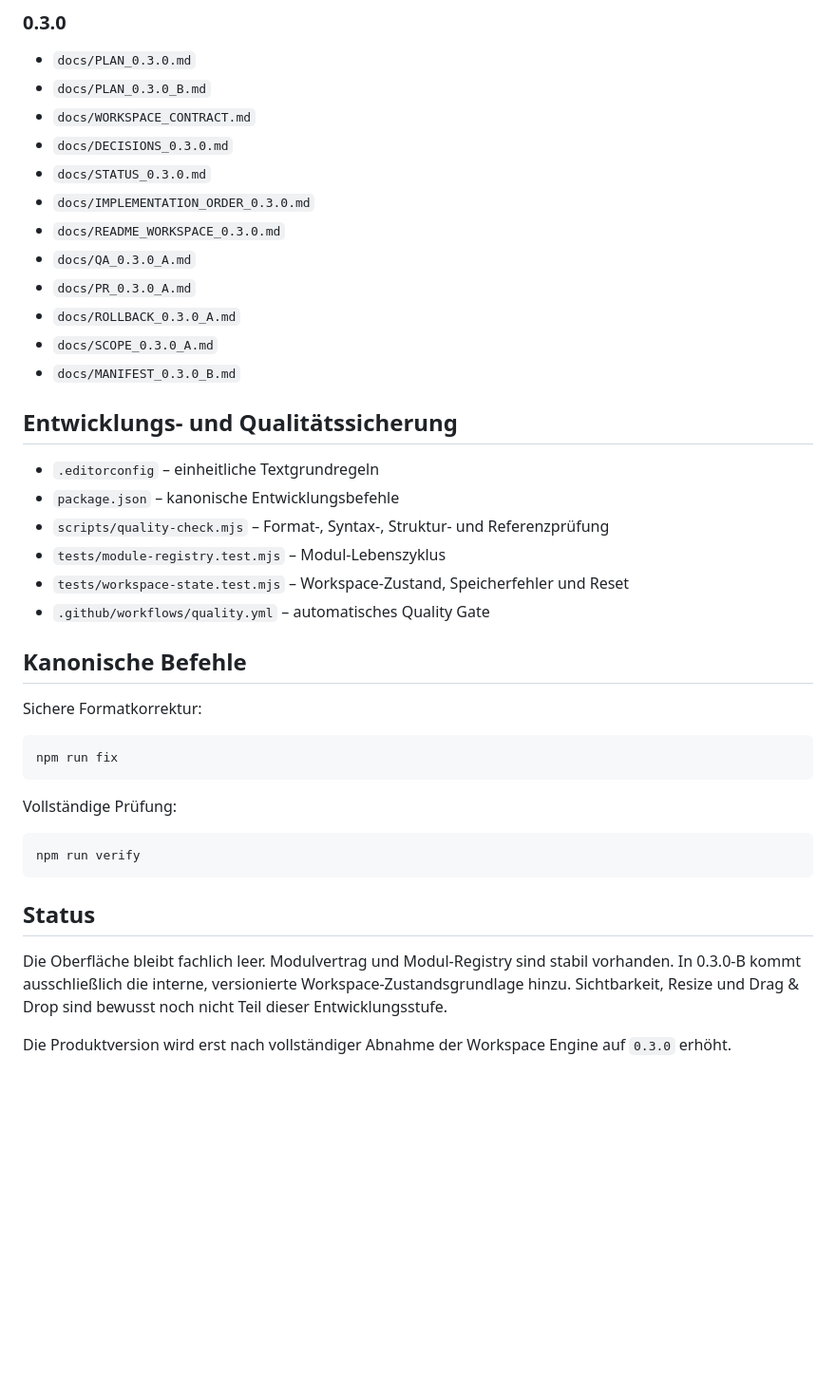
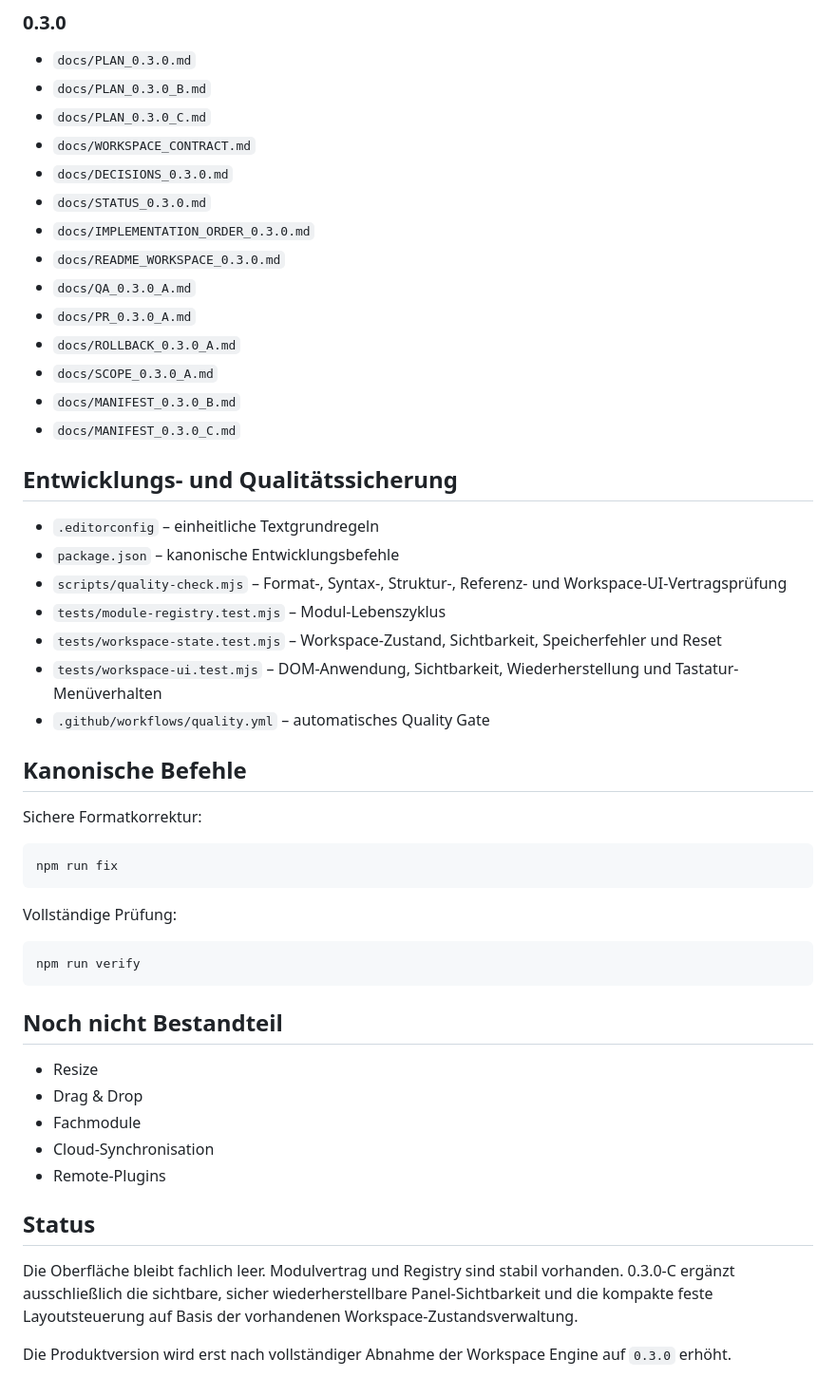
Before and after one commit to provoware/PROVOWARE, a Markdown page: MANIFEST.md, the part around one of its changes. Shown at 95% size. Rendered like a GitHub page; blank space fills up the shorter version.

````diff
--- a/MANIFEST.md
+++ b/MANIFEST.md
@@ -85,6 +111,7 @@ Workspace-Kernpanels:
 
 - `docs/PLAN_0.3.0.md`
 - `docs/PLAN_0.3.0_B.md`
+- `docs/PLAN_0.3.0_C.md`
 - `docs/WORKSPACE_CONTRACT.md`
 - `docs/DECISIONS_0.3.0.md`
 - `docs/STATUS_0.3.0.md`
@@ -95,14 +122,16 @@ Workspace-Kernpanels:
 - `docs/ROLLBACK_0.3.0_A.md`
 - `docs/SCOPE_0.3.0_A.md`
 - `docs/MANIFEST_0.3.0_B.md`
+- `docs/MANIFEST_0.3.0_C.md`
 
 ## Entwicklungs- und Qualitätssicherung
 
 - `.editorconfig` – einheitliche Textgrundregeln
 - `package.json` – kanonische Entwicklungsbefehle
-- `scripts/quality-check.mjs` – Format-, Syntax-, Struktur- und Referenzprüfung
+- `scripts/quality-check.mjs` – Format-, Syntax-, Struktur-, Referenz- und Workspace-UI-Vertragsprüfung
 - `tests/module-registry.test.mjs` – Modul-Lebenszyklus
-- `tests/workspace-state.test.mjs` – Workspace-Zustand, Speicherfehler und Reset
+- `tests/workspace-state.test.mjs` – Workspace-Zustand, Sichtbarkeit, Speicherfehler und Reset
+- `tests/workspace-ui.test.mjs` – DOM-Anwendung, Sichtbarkeit, Wiederherstellung und Tastatur-Menüverhalten
 - `.github/workflows/quality.yml` – automatisches Quality Gate
 
 ## Kanonische Befehle
@@ -119,8 +148,16 @@ Vollständige Prüfung:
 npm run verify
 ```
 
+## Noch nicht Bestandteil
+
+- Resize
+- Drag & Drop
+- Fachmodule
+- Cloud-Synchronisation
+- Remote-Plugins
+
 ## Status
 
-Die Oberfläche bleibt fachlich leer. Modulvertrag und Modul-Registry sind stabil vorhanden. In 0.3.0-B kommt ausschließlich die interne, versionierte Workspace-Zustandsgrundlage hinzu. Sichtbarkeit, Resize und Drag & Drop sind bewusst noch nicht Teil dieser Entwicklungsstufe.
+Die Oberfläche bleibt fachlich leer. Modulvertrag und Registry sind stabil vorhanden. 0.3.0-C ergänzt ausschließlich die sichtbare, sicher wiederherstellbare Panel-Sichtbarkeit und die kompakte feste Layoutsteuerung auf Basis der vorhandenen Workspace-Zustandsverwaltung.
 
 Die Produktversion wird erst nach vollständiger Abnahme der Workspace Engine auf `0.3.0` erhöht.
````
Also changed, not shown: other parts of MANIFEST.md (+45 -19 lines).
